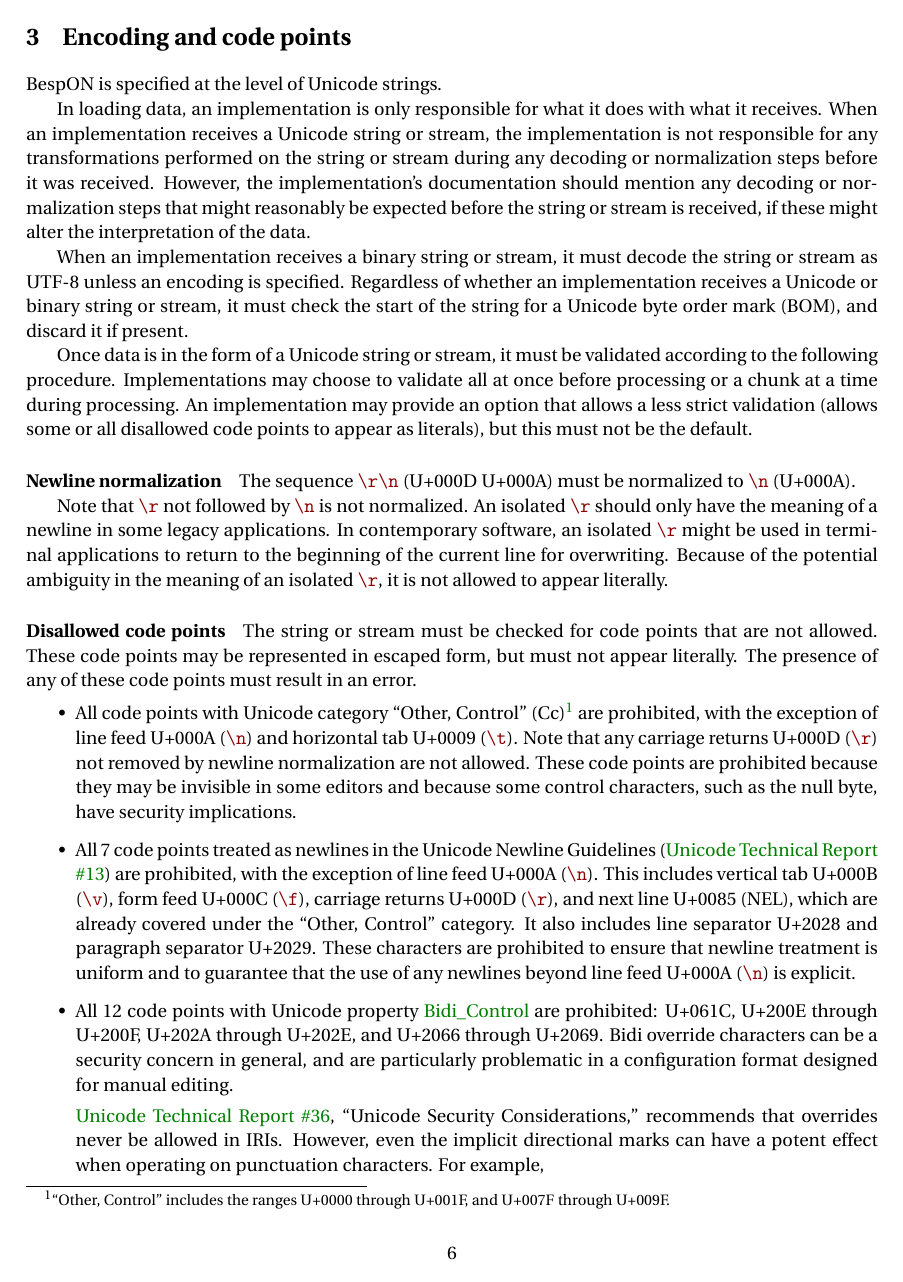
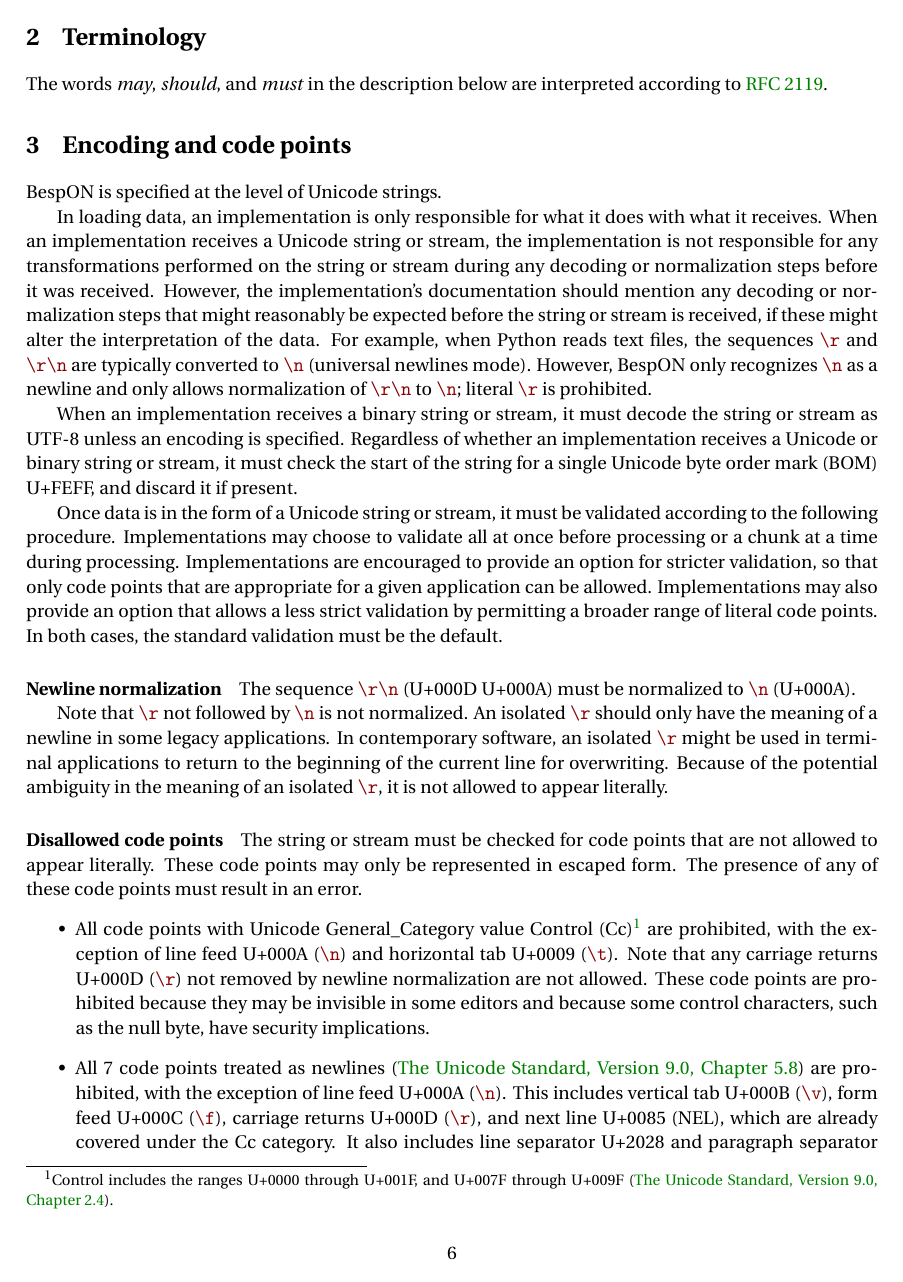
Before and after one commit to gpoore/bespon_py, a LaTeX paper (doc/bespon_spec.tex): page 6 of 31. Compiled offline with pdfLaTeX.

Commit message:
old edits

```diff
--- a/doc/bespon_spec.tex
+++ b/doc/bespon_spec.tex
@@ -146,22 +146,21 @@ The words \textit{may}, \textit{should}, and \textit{must} in the description be
 
 \bespon\ is specified at the level of Unicode strings.
 
-In loading data, an implementation is only responsible for what it does with what it receives.  When an implementation receives a Unicode string or stream, the implementation is not responsible for any transformations performed on the string or stream during any decoding or normalization steps before it was received.  However, the implementation's documentation should mention any decoding or normalization steps that might reasonably be expected before the string or stream is received, if these might alter the interpretation of the data.
-
-When an implementation receives a binary string or stream, it must decode the string or stream as UTF-8 unless an encoding is specified.  Regardless of whether an implementation receives a Unicode or binary string or stream, it must check the start of the string for a Unicode byte order mark (BOM), and discard it if present.
-
-Once data is in the form of a Unicode string or stream, it must be validated according to the following procedure.  Implementations may choose to validate all at once before processing or a chunk at a time during processing.  An implementation may provide an option that allows a less strict validation (allows some or all disallowed code points to appear as literals), but this must not be the default.
+In loading data, an implementation is only responsible for what it does with what it receives.  When an implementation receives a Unicode string or stream, the implementation is not responsible for any transformations performed on the string or stream during any decoding or normalization steps before it was received.  However, the implementation's documentation should mention any decoding or normalization steps that might reasonably be expected before the string or stream is received, if these might alter the interpretation of the data.  For example, when Python reads text files, the sequences |\r| and |\r\n| are typically converted to |\n| (universal newlines mode).  However, \bespon\ only recognizes |\n| as a newline and only allows normalization of |\r\n| to |\n|; literal |\r| is prohibited.
+
+When an implementation receives a binary string or stream, it must decode the string or stream as UTF-8 unless an encoding is specified.  Regardless of whether an implementation receives a Unicode or binary string or stream, it must check the start of the string for a single Unicode byte order mark (BOM) U+FEFF, and discard it if present.
+
+Once data is in the form of a Unicode string or stream, it must be validated according to the following procedure.  Implementations may choose to validate all at once before processing or a chunk at a time during processing.  Implementations are encouraged to provide an option for stricter validation, so that only code points that are appropriate for a given application can be allowed.  Implementations may also provide an option that allows a less strict validation by permitting a broader range of literal code points.  In both cases, the standard validation must be the default.
 
 \paragraph{Newline normalization}  The sequence |\r\n| (U+000D U+000A) must be normalized to |\n| (U+000A).
 
 Note that |\r| not followed by |\n| is not normalized.  An isolated |\r| should only have the meaning of a newline in some legacy applications.  In contemporary software, an isolated |\r| might be used in terminal applications to return to the beginning of the current line for overwriting.  Because of the potential ambiguity in the meaning of an isolated |\r|, it is not allowed to appear literally.
 
-\paragraph{Disallowed code points}  The string or stream must be checked for code points that are not allowed.  These code points may be represented in escaped form, but must not appear literally.  The presence of any of these code points must result in an error.
+\paragraph{Disallowed code points}  The string or stream must be checked for code points that are not allowed to appear literally.  These code points may only be represented in escaped form.  The presence of any of these code points must result in an error.
 \begin{itemize}
-\item All code points with Unicode category ``Other, Control'' (Cc)\footnote{``Other, Control'' includes the ranges U+0000 through U+001F, and U+007F through U+009F.} are prohibited, with the exception of line feed U+000A (|\n|) and horizontal tab U+0009 (|\t|).  Note that any carriage returns U+000D (|\r|) not removed by newline normalization are not allowed.  These code points are prohibited because they may be invisible in some editors and because some control characters, such as the null byte, have security implications.
-
-\item All 7 code points treated as newlines in the Unicode Newline Guidelines (\href{http://unicode.org/standard/reports/tr13/tr13-5.html}{Unicode Technical Report \#13}) are prohibited, with the exception of line feed U+000A (|\n|).  This includes vertical tab U+000B (|\v|), form feed U+000C (|\f|), carriage returns U+000D (|\r|), and next line U+0085 (NEL), which are already covered under the ``Other, Control'' category.  It also includes line separator U+2028 and paragraph separator U+2029.  These characters are prohibited to ensure that newline treatment is uniform and to guarantee that the use of any newlines beyond line feed U+000A (|\n|) is explicit.
+\item All code points with Unicode General\_Category value Control (Cc)\footnote{Control includes the ranges U+0000 through U+001F, and U+007F through U+009F (\href{http://www.unicode.org/versions/Unicode9.0.0/ch02.pdf}{The Unicode Standard, Version 9.0, Chapter 2.4}).} are prohibited, with the exception of line feed U+000A (|\n|) and horizontal tab U+0009 (|\t|).  Note that any carriage returns U+000D (|\r|) not removed by newline normalization are not allowed.  These code points are prohibited because they may be invisible in some editors and because some control characters, such as the null byte, have security implications.
+
+\item All 7 code points treated as newlines (\href{http://www.unicode.org/versions/Unicode9.0.0/ch05.pdf}{The Unicode Standard, Version 9.0, Chapter 5.8}) are prohibited, with the exception of line feed U+000A (|\n|).  This includes vertical tab U+000B (|\v|), form feed U+000C (|\f|), carriage returns U+000D (|\r|), and next line U+0085 (NEL), which are already covered under the Cc category.  It also includes line separator U+2028 and paragraph separator U+2029.  These characters are prohibited to ensure that newline treatment is uniform and to guarantee that the use of any newlines beyond line feed U+000A (|\n|) is explicit.
 
 \item All 12 code points with Unicode property \href{http://unicode.org/reports/tr9/}{Bidi\_Control} are prohibited: U+061C, U+200E through U+200F, U+202A through U+202E, and U+2066 through U+2069.  Bidi override characters can be a security concern in general, and are particularly problematic in a configuration format designed for manual editing.
 
-\href{http://unicode.org/reports/tr36/}{Unicode Technical Report \#36}, ``Unicode Security Considerations,'' recommends that overrides never be allowed in IRIs.  However, even the implicit directional marks can have a potent effect when operating on punctuation characters.  For example,
```
Also changed, not shown: doc/bespon_spec.tex (16 more changed lines).
